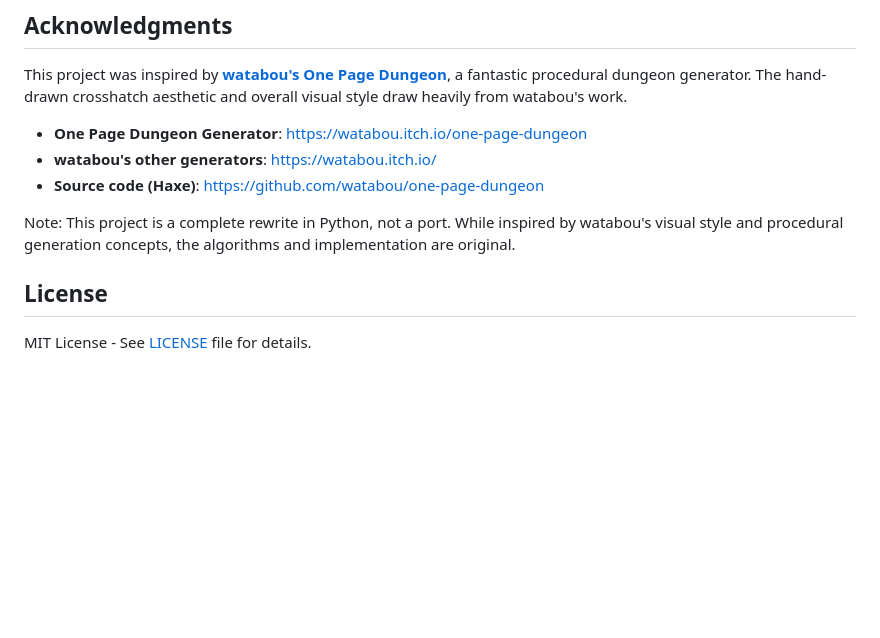
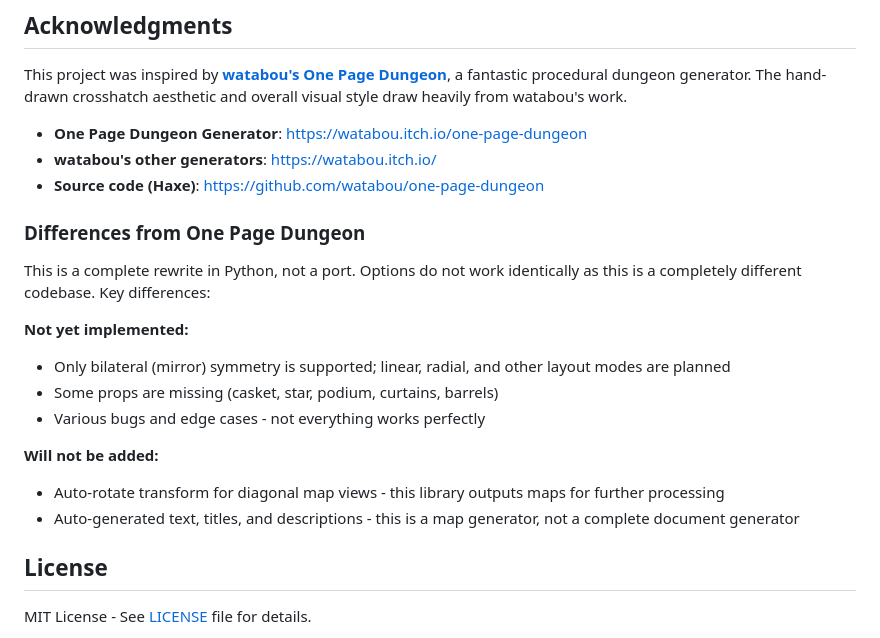
Before and after one commit to benjcooley/dungeongen, a Markdown page: README.md, the part around the change. Drawn GitHub-style; blank space fills up the shorter version.

Commit message:
Add differences from One Page Dungeon to README
Document what's not yet implemented (symmetry modes, some props) and
what won't be added (diagonal rotation, auto-generated text/titles)

```diff
--- a/README.md
+++ b/README.md
@@ -157,7 +157,18 @@ This project was inspired by [**watabou's One Page Dungeon**](https://watabou.it
 - **watabou's other generators**: https://watabou.itch.io/
 - **Source code (Haxe)**: https://github.com/watabou/one-page-dungeon
 
-Note: This project is a complete rewrite in Python, not a port. While inspired by watabou's visual style and procedural generation concepts, the algorithms and implementation are original.
+### Differences from One Page Dungeon
+
+This is a complete rewrite in Python, not a port. Options do not work identically as this is a completely different codebase. Key differences:
+
+**Not yet implemented:**
+- Only bilateral (mirror) symmetry is supported; linear, radial, and other layout modes are planned
+- Some props are missing (casket, star, podium, curtains, barrels)
+- Various bugs and edge cases - not everything works perfectly
+
+**Will not be added:**
+- Auto-rotate transform for diagonal map views - this library outputs maps for further processing
+- Auto-generated text, titles, and descriptions - this is a map generator, not a complete document generator
 
 ## License
 
```
